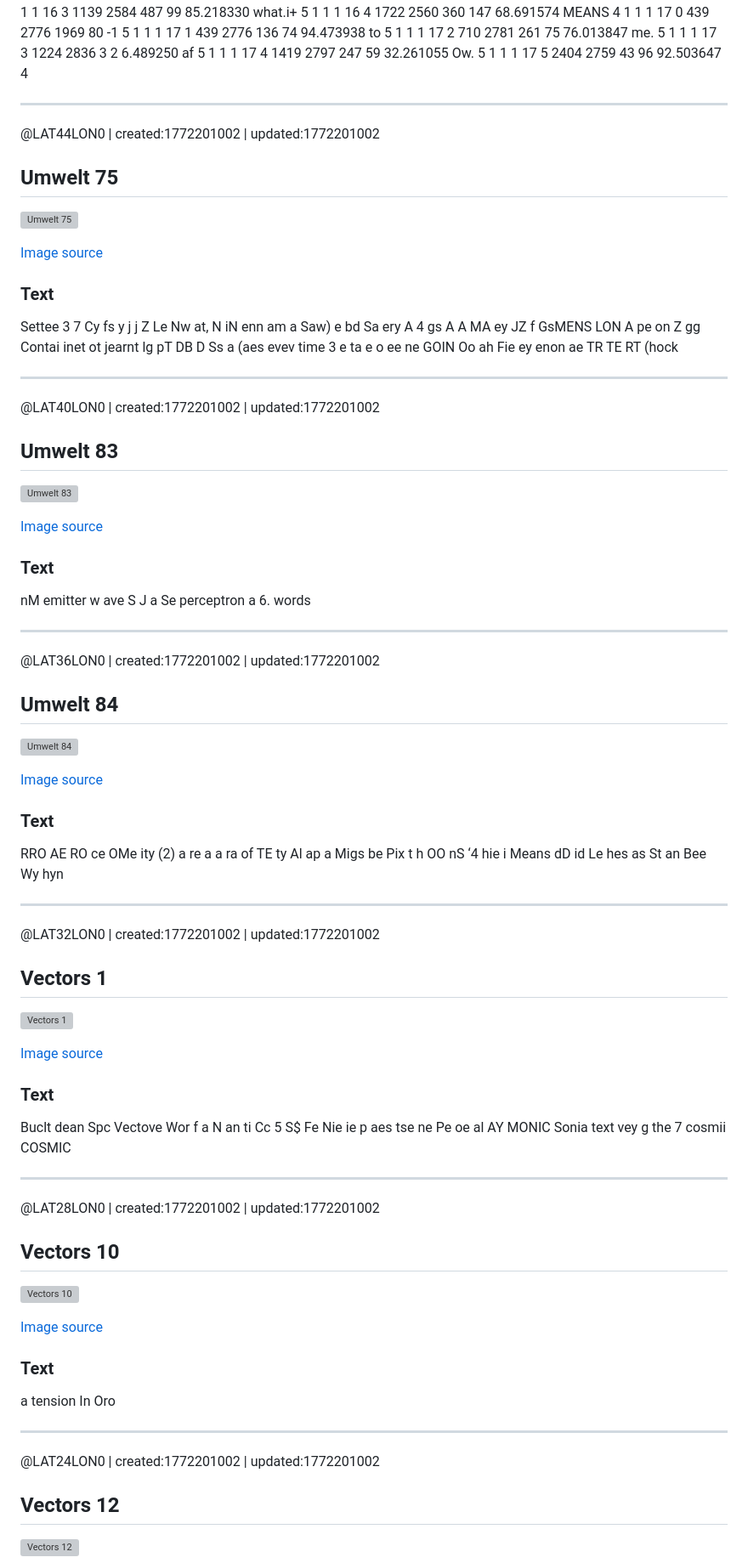
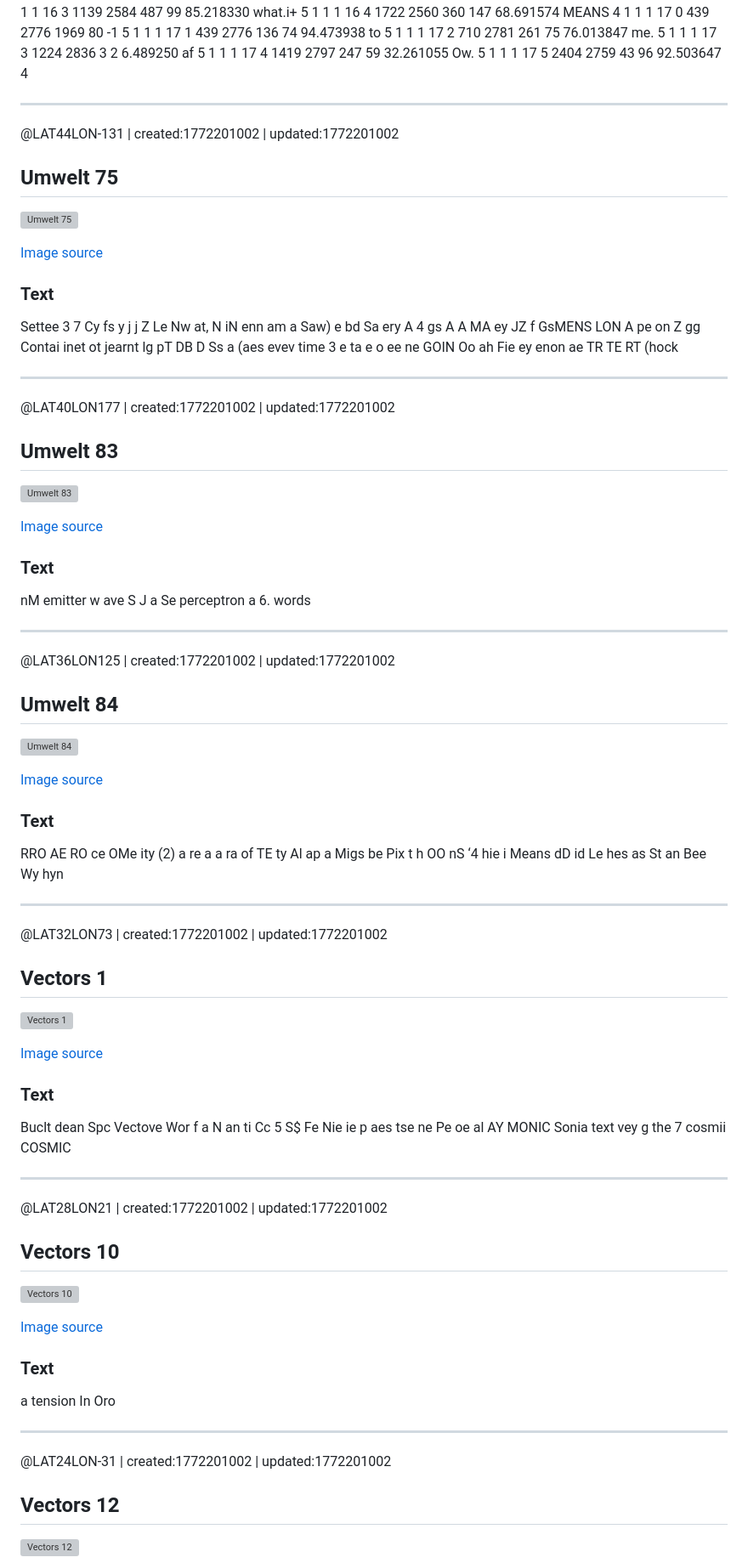
Before and after one commit to antfriend/antfriend.github.io, a Markdown page: journals.md, the part around one of its changes. Shown at 85% size. Drawn GitHub-style; grey boxes are pictures that could not be loaded.

```diff
--- a/journals.md
+++ b/journals.md
@@ -273,7 +273,7 @@ A+. the .essence. of Meaning 5 1 1 1 7 6 2048 1119 178 38 26.151924 —— 4 1 1
 
 ---
 
-@LAT44LON0 | created:1772201002 | updated:1772201002
+@LAT44LON-131 | created:1772201002 | updated:1772201002
 
 ## Umwelt 75
 ![Umwelt 75](journals/umwelt/umwelt_75.png)
@@ -308,7 +308,7 @@ TE RT (hock
 
 ---
 
-@LAT40LON0 | created:1772201002 | updated:1772201002
+@LAT40LON177 | created:1772201002 | updated:1772201002
 
 ## Umwelt 83
 ![Umwelt 83](journals/umwelt/umwelt_83.png)
@@ -324,7 +324,7 @@ a 6. words
 
 ---
 
-@LAT36LON0 | created:1772201002 | updated:1772201002
+@LAT36LON125 | created:1772201002 | updated:1772201002
 
 ## Umwelt 84
 ![Umwelt 84](journals/umwelt/umwelt_84.png)
@@ -349,7 +349,7 @@ Wy hyn
 
 ---
 
-@LAT32LON0 | created:1772201002 | updated:1772201002
+@LAT32LON73 | created:1772201002 | updated:1772201002
 
 ## Vectors 1
 ![Vectors 1](journals/vectors/vectors_1.png)
@@ -375,7 +375,7 @@ COSMIC
 
 ---
 
-@LAT28LON0 | created:1772201002 | updated:1772201002
+@LAT28LON21 | created:1772201002 | updated:1772201002
 
 ## Vectors 10
 ![Vectors 10](journals/vectors/vectors_10.png)
@@ -389,7 +389,7 @@ Oro
 
 ---
 
-@LAT24LON0 | created:1772201002 | updated:1772201002
+@LAT24LON-31 | created:1772201002 | updated:1772201002
 
 ## Vectors 12
 ![Vectors 12](journals/vectors/vectors_12.png)
```
Also changed, not shown: other parts of journals.md (+41 -41 lines).
